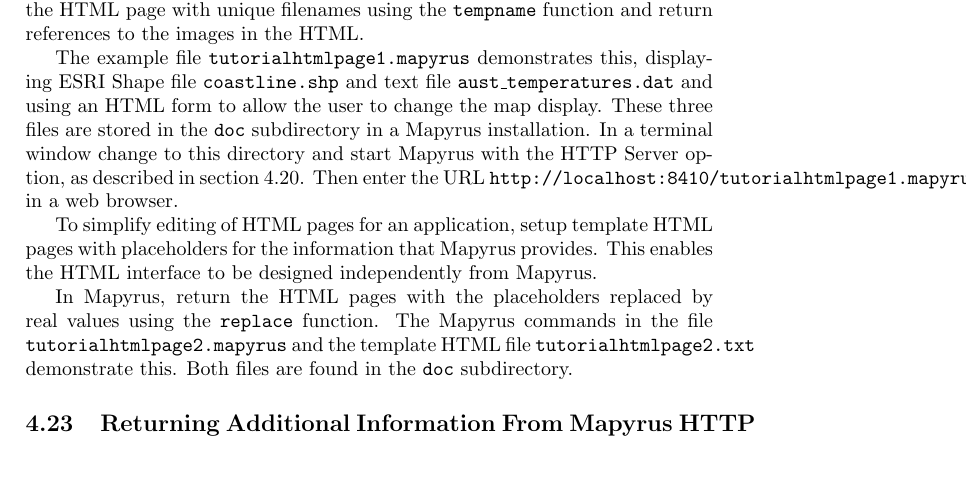
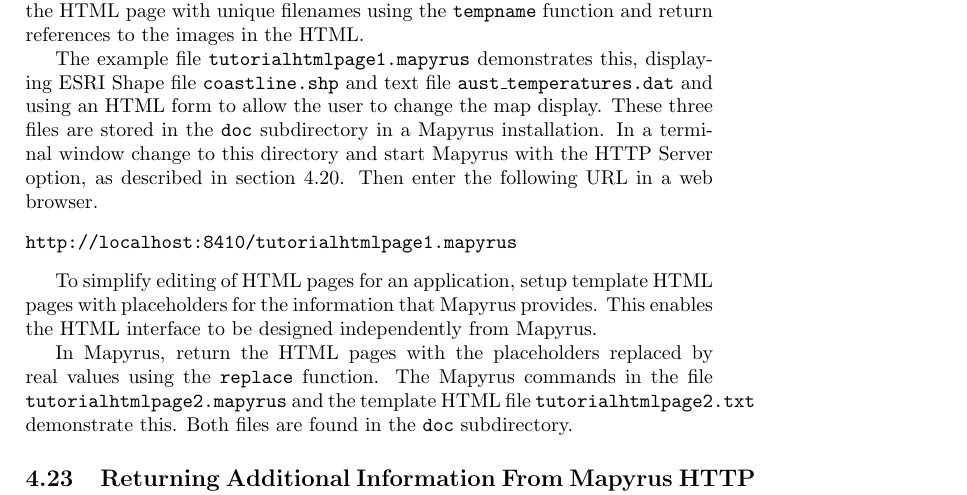
Before and after one commit to simoc/mapyrus, a LaTeX document (userdoc/mapyrus.tex, which reads userdoc/tutorial.tex): part of page 24 of 44, cut so that both start at the same text, the shorter picture padded with empty space. Compiled offline with pdfLaTeX.

Commit message:
Show a URL on new line.

```diff
--- a/userdoc/tutorial.tex
+++ b/userdoc/tutorial.tex
@@ -826,9 +826,11 @@
 In a terminal window change to this directory and
 start Mapyrus with the HTTP Server option, as described in section
 \ref{tutorialhttpserver}.
-Then enter the URL
-\texttt{http://localhost:8410/tutorialhtmlpage1.mapyrus}
-in a web browser.
+Then enter the following URL in a web browser.
+
+\begin{verbatim}
+http://localhost:8410/tutorialhtmlpage1.mapyrus
+\end{verbatim}
 
 To simplify editing of HTML pages for an application, setup
 template HTML pages with placeholders for the information that
```
